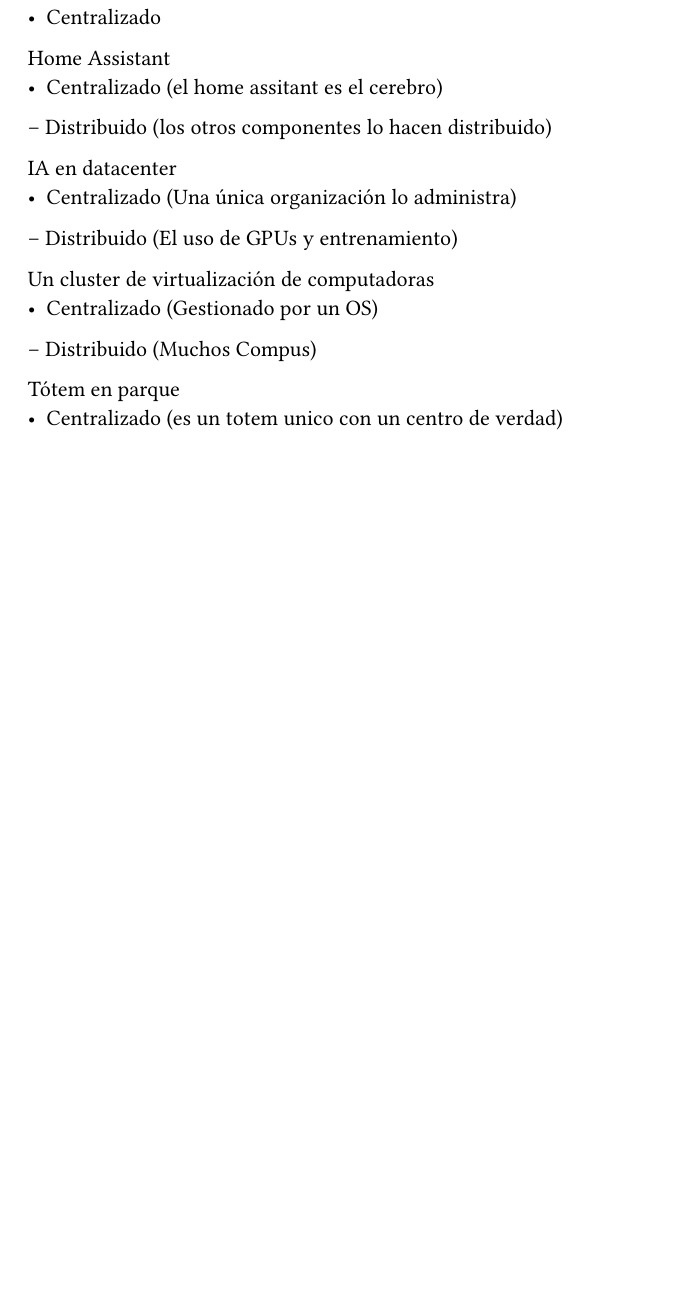
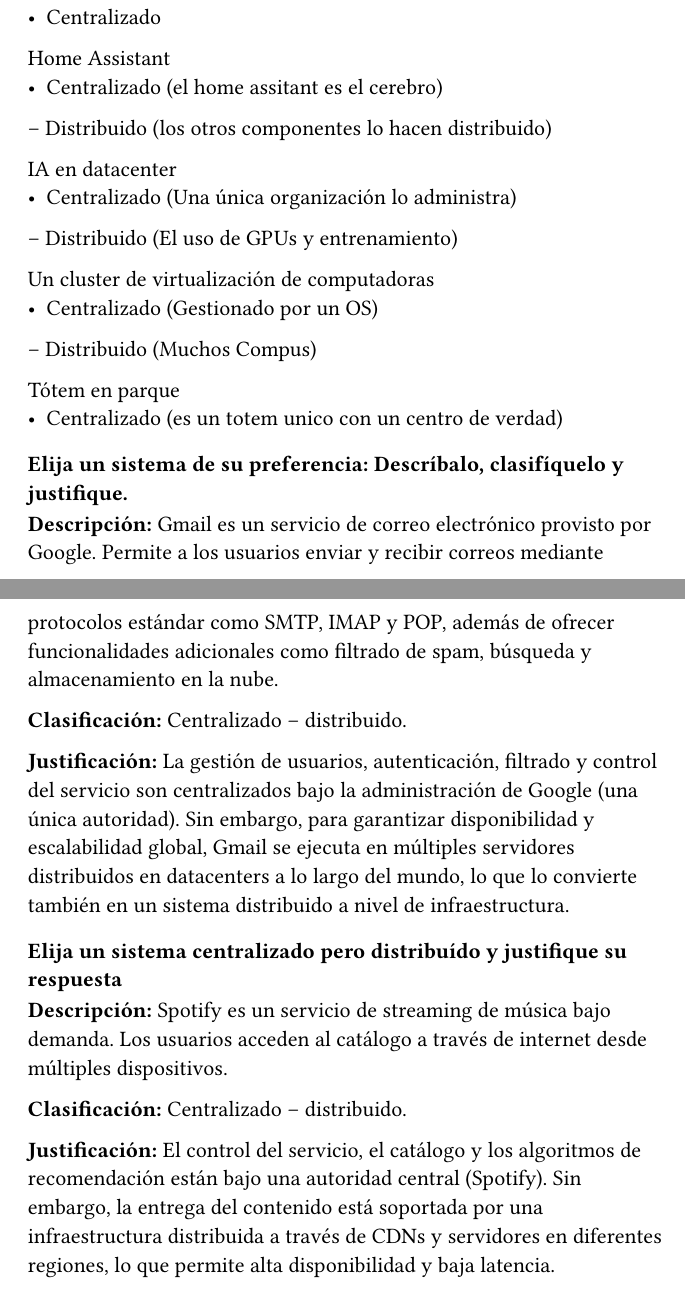
Before and after one commit to jalopbauer/sistemas-distribuidos, a Typst document (tps/main.typ): part of the page before the commit and two parts of pages 1 and 2 of 2 after it, the two joined at a grey line, cut so that both start at the same text, the shorter picture padded with empty space. Compiled offline with Typst 0.15.

Commit message:
C1 - Ej2 y Ej3

```diff
--- a/tps/main.typ
+++ b/tps/main.typ
@@ -1,7 +1,8 @@
 #set page(paper: "a5")
 
 = Capítulo 1 - Introducción
-== Califique y justifique los siguientes sistemas bajo estos conceptos en centralizados, descentralizados y distribuidos
+== Sistemas centralizados, descentralizados y distribuidos
+=== Califique y justifique los siguientes sistemas bajo estos conceptos en centralizados, descentralizados y distribuidos
 
 Gmail
 - Centralizado (gestionado por google)
@@ -30,3 +31,19 @@
 
 Tótem en parque
 - Centralizado (es un totem unico con un centro de verdad)
+
+=== Elija un sistema de su preferencia: Descríbalo, clasifíquelo y justifique.
+
+*Descripción:* Gmail es un servicio de correo electrónico provisto por Google. Permite a los usuarios enviar y recibir correos mediante protocolos estándar como SMTP, IMAP y POP, además de ofrecer funcionalidades adicionales como filtrado de spam, búsqueda y almacenamiento en la nube.
+
+*Clasificación:* Centralizado – distribuido.
+
+*Justificación:* La gestión de usuarios, autenticación, filtrado y control del servicio son centralizados bajo la administración de Google (una única autoridad). Sin embargo, para garantizar disponibilidad y escalabilidad global, Gmail se ejecuta en múltiples servidores distribuidos en datacenters a lo largo del mundo, lo que lo convierte también en un sistema distribuido a nivel de infraestructura.
+
+=== Elija un sistema centralizado pero distribuído y justifique su respuesta
+
+*Descripción:* Spotify es un servicio de streaming de música bajo demanda. Los usuarios acceden al catálogo a través de internet desde múltiples dispositivos.
+
+*Clasificación:* Centralizado – distribuido.
+
+*Justificación:* El control del servicio, el catálogo y los algoritmos de recomendación están bajo una autoridad central (Spotify). Sin embargo, la entrega del contenido está soportada por una infraestructura distribuida a través de CDNs y servidores en diferentes regiones, lo que permite alta disponibilidad y baja latencia.
```
